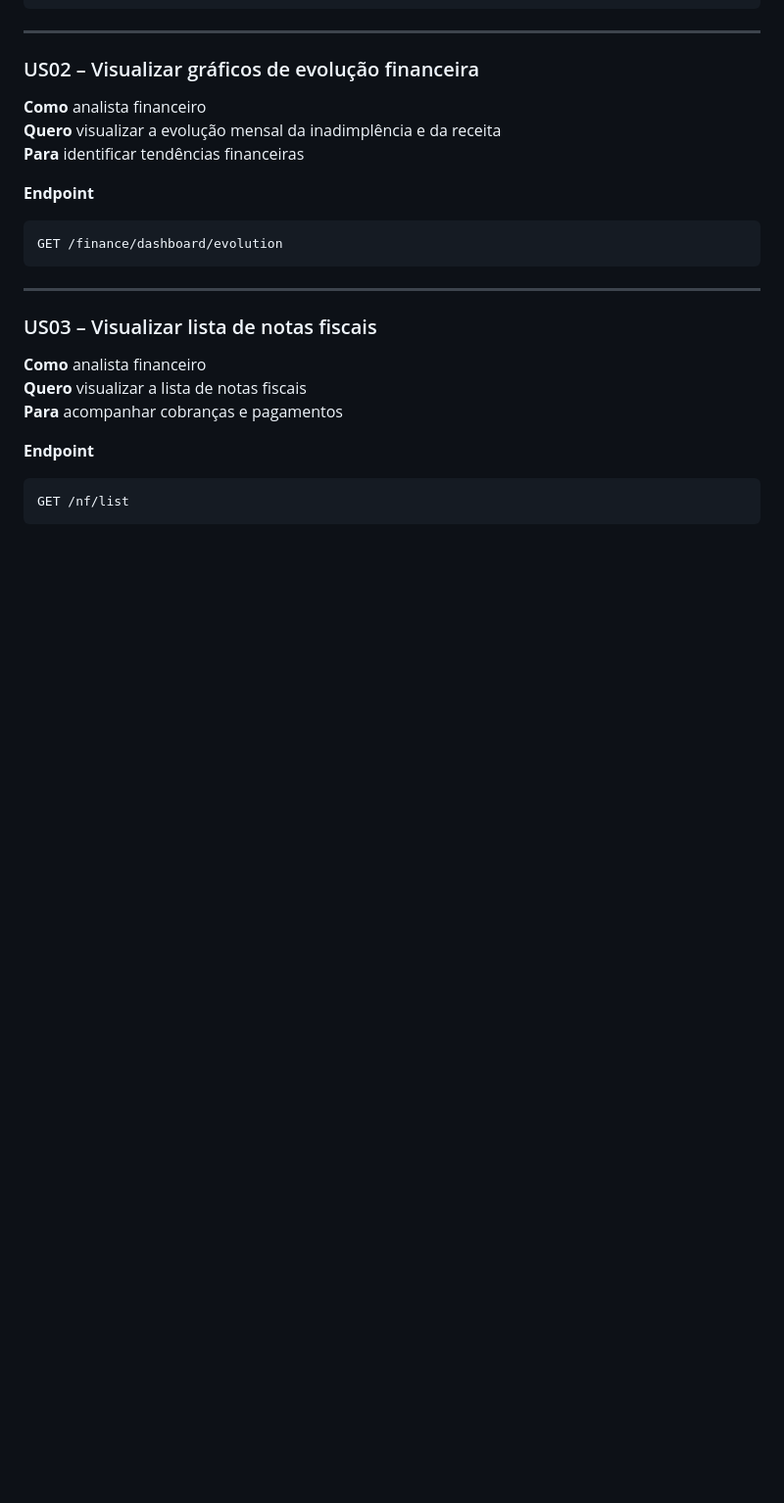
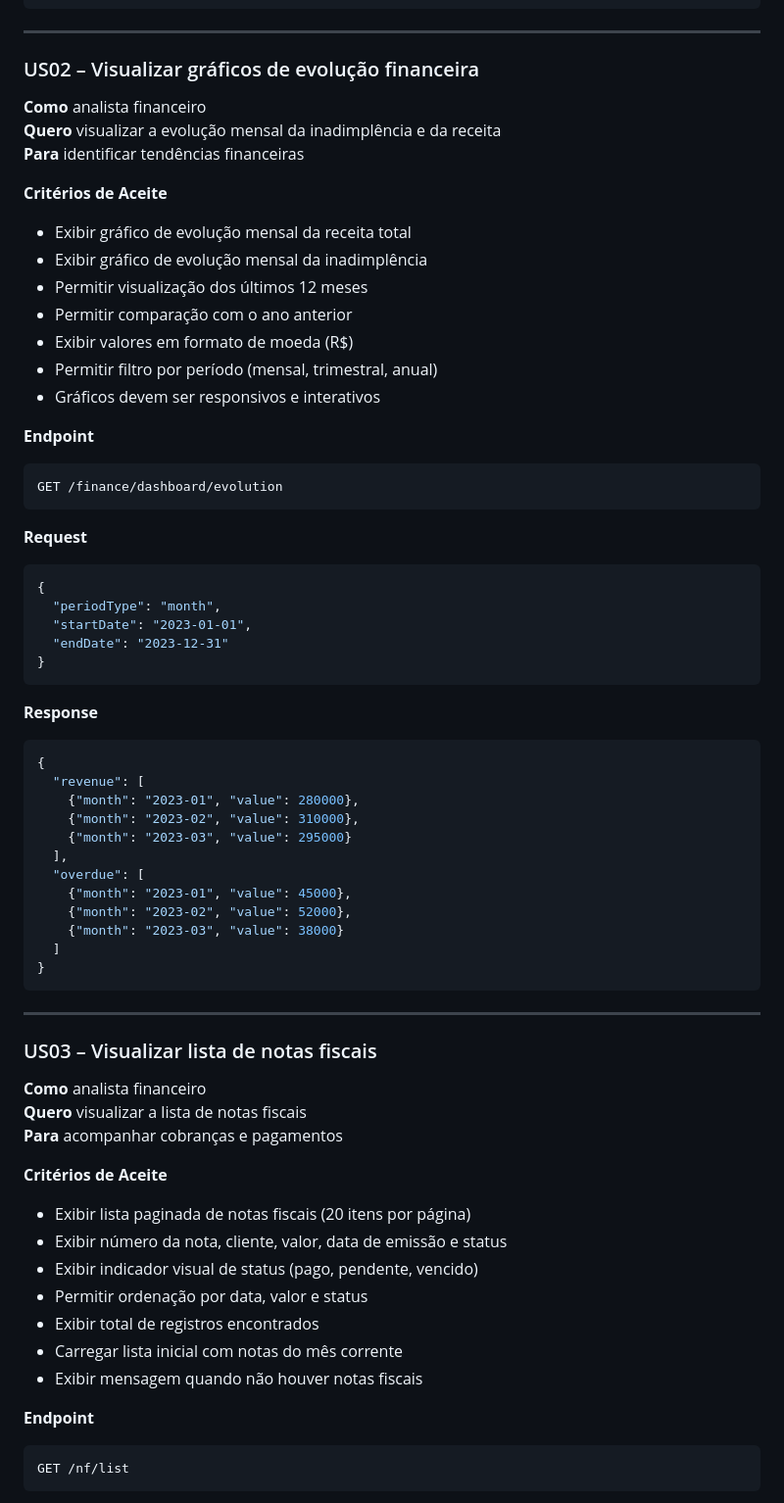
Before and after one commit to rodsfsantos/unecont-test, a Markdown page: README.md, the part around one of its changes. Shown at 98% size. GitHub-like rendering; blank space fills up the shorter version.

````diff
--- a/README.md
+++ b/README.md
@@ -78,9 +78,43 @@ GET /finance/dashboard/summary
 **Quero** visualizar a evolução mensal da inadimplência e da receita
 **Para** identificar tendências financeiras
 
+**Critérios de Aceite**
+- Exibir gráfico de evolução mensal da receita total
+- Exibir gráfico de evolução mensal da inadimplência
+- Permitir visualização dos últimos 12 meses
+- Permitir comparação com o ano anterior
+- Exibir valores em formato de moeda (R$)
+- Permitir filtro por período (mensal, trimestral, anual)
+- Gráficos devem ser responsivos e interativos
+
 **Endpoint**
 ```
 GET /finance/dashboard/evolution
+```
+
+**Request**
+```json
+{
+  "periodType": "month",
+  "startDate": "2023-01-01",
+  "endDate": "2023-12-31"
+}
+```
+
+**Response**
+```json
+{
+  "revenue": [
+    {"month": "2023-01", "value": 280000},
+    {"month": "2023-02", "value": 310000},
+    {"month": "2023-03", "value": 295000}
+  ],
+  "overdue": [
+    {"month": "2023-01", "value": 45000},
+    {"month": "2023-02", "value": 52000},
+    {"month": "2023-03", "value": 38000}
+  ]
+}
 ```
 
 ---
@@ -91,6 +125,15 @@ GET /finance/dashboard/evolution
 **Quero** visualizar a lista de notas fiscais
 **Para** acompanhar cobranças e pagamentos
 
+**Critérios de Aceite**
+- Exibir lista paginada de notas fiscais (20 itens por página)
+- Exibir número da nota, cliente, valor, data de emissão e status
+- Exibir indicador visual de status (pago, pendente, vencido)
+- Permitir ordenação por data, valor e status
+- Exibir total de registros encontrados
+- Carregar lista inicial com notas do mês corrente
+- Exibir mensagem quando não houver notas fiscais
+
 **Endpoint**
 ```
 GET /nf/list
````
Also changed, not shown: other parts of README.md (+107 -0 lines).
